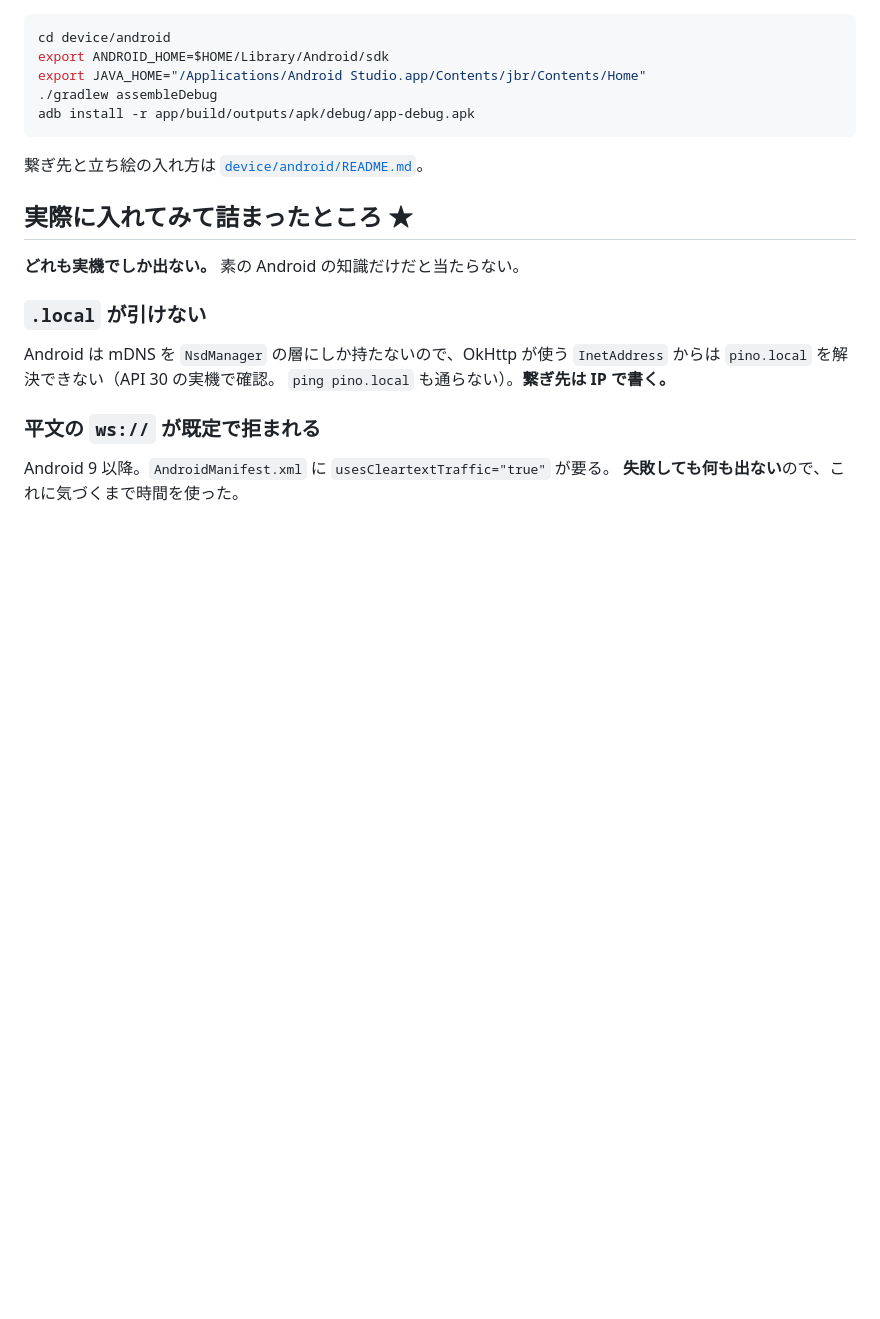
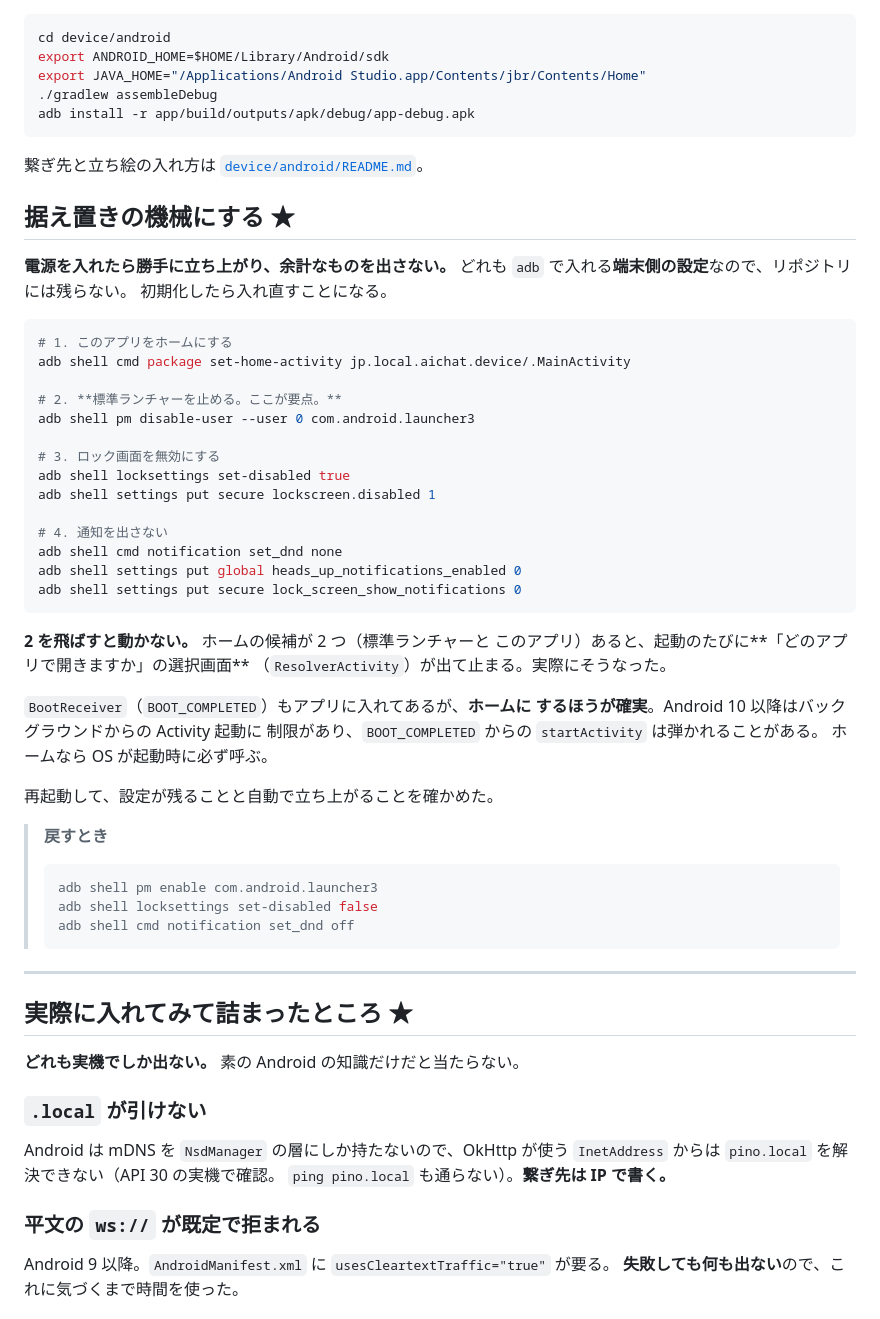
Before and after one commit to cathandnya/aichat-device, a Markdown page: docs/09-echo-spot-jailbreak.md, the part around the change. GitHub-like rendering; blank space fills up the shorter version.

Commit message:
据え置きの機械にする手順を書く
電源を入れたら勝手に立ち上がり、余計なものを出さない状態にした。
実機で再起動して、設定が残ることと自動で立ち上がることを確かめている。

- このアプリをホームにする
- **標準ランチャーを無効にする** ← ここが要点
- ロック画面を無効にする
- 通知を出さない（DND・ヘッドアップ・ロック画面）

**標準ランチャーを止めないと動かない。** ホームの候補が 2 つあると、
起動のたびに「どのアプリで開きますか」の選択画面（`ResolverActivity`）
が出て止まる。実際にそうなった。

`BootReceiver` は前から入れてあるが、**ホームにするほうが確実**。
Android 10 以降はバックグラウンドからの Activity 起動に制限があり、
`BOOT_COMPLETED` からの `startActivity` は弾かれることがある。

どれも `adb` で入れる端末側の設定で、リポジトリには残らない。
初期化したら入れ直すことになるので、戻し方とあわせて書いておく。

Co-Authored-By: Claude Opus 5 (1M context) <noreply@anthropic.com>

````diff
--- a/docs/09-echo-spot-jailbreak.md
+++ b/docs/09-echo-spot-jailbreak.md
@@ -245,6 +245,50 @@ adb install -r app/build/outputs/apk/debug/app-debug.apk
 
 繋ぎ先と立ち絵の入れ方は [`device/android/README.md`](../device/android/README.md)。
 
+## 据え置きの機械にする ★
+
+**電源を入れたら勝手に立ち上がり、余計なものを出さない。** どれも
+`adb` で入れる**端末側の設定**なので、リポジトリには残らない。
+初期化したら入れ直すことになる。
+
+```bash
+# 1. このアプリをホームにする
+adb shell cmd package set-home-activity jp.local.aichat.device/.MainActivity
+
+# 2. **標準ランチャーを止める。ここが要点。**
+adb shell pm disable-user --user 0 com.android.launcher3
+
+# 3. ロック画面を無効にする
+adb shell locksettings set-disabled true
+adb shell settings put secure lockscreen.disabled 1
+
+# 4. 通知を出さない
+adb shell cmd notification set_dnd none
+adb shell settings put global heads_up_notifications_enabled 0
+adb shell settings put secure lock_screen_show_notifications 0
+```
+
+**2 を飛ばすと動かない。** ホームの候補が 2 つ（標準ランチャーと
+このアプリ）あると、起動のたびに**「どのアプリで開きますか」の選択画面**
+（`ResolverActivity`）が出て止まる。実際にそうなった。
+
+`BootReceiver`（`BOOT_COMPLETED`）もアプリに入れてあるが、**ホームに
+するほうが確実**。Android 10 以降はバックグラウンドからの Activity 起動に
+制限があり、`BOOT_COMPLETED` からの `startActivity` は弾かれることがある。
+ホームなら OS が起動時に必ず呼ぶ。
+
+再起動して、設定が残ることと自動で立ち上がることを確かめた。
+
+> **戻すとき**
+>
+> ```bash
+> adb shell pm enable com.android.launcher3
+> adb shell locksettings set-disabled false
+> adb shell cmd notification set_dnd off
+> ```
+
+---
+
 ## 実際に入れてみて詰まったところ ★
 
 **どれも実機でしか出ない。** 素の Android の知識だけだと当たらない。
````
Also changed, not shown: docs/04-roadmap.md (+3 -1 lines).
